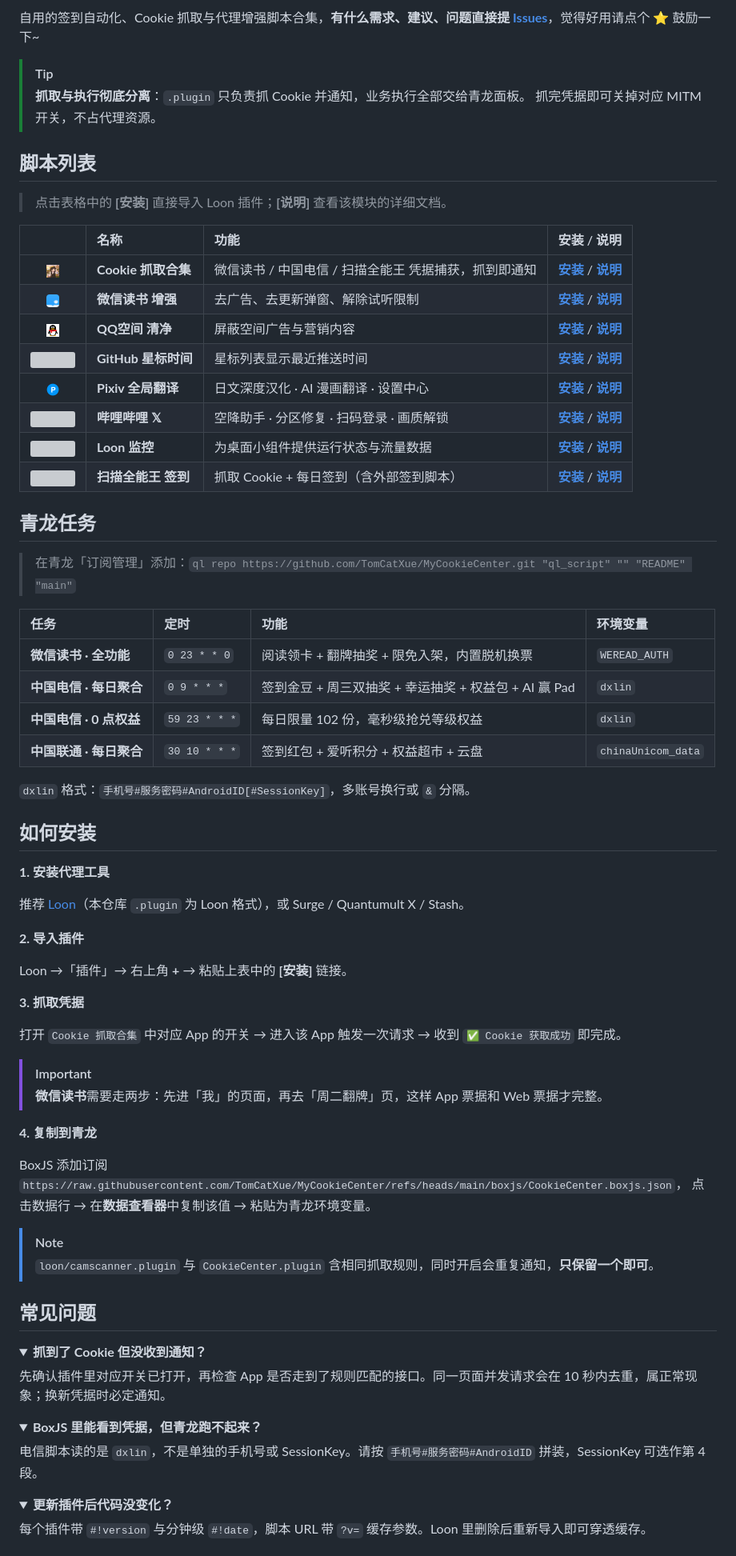
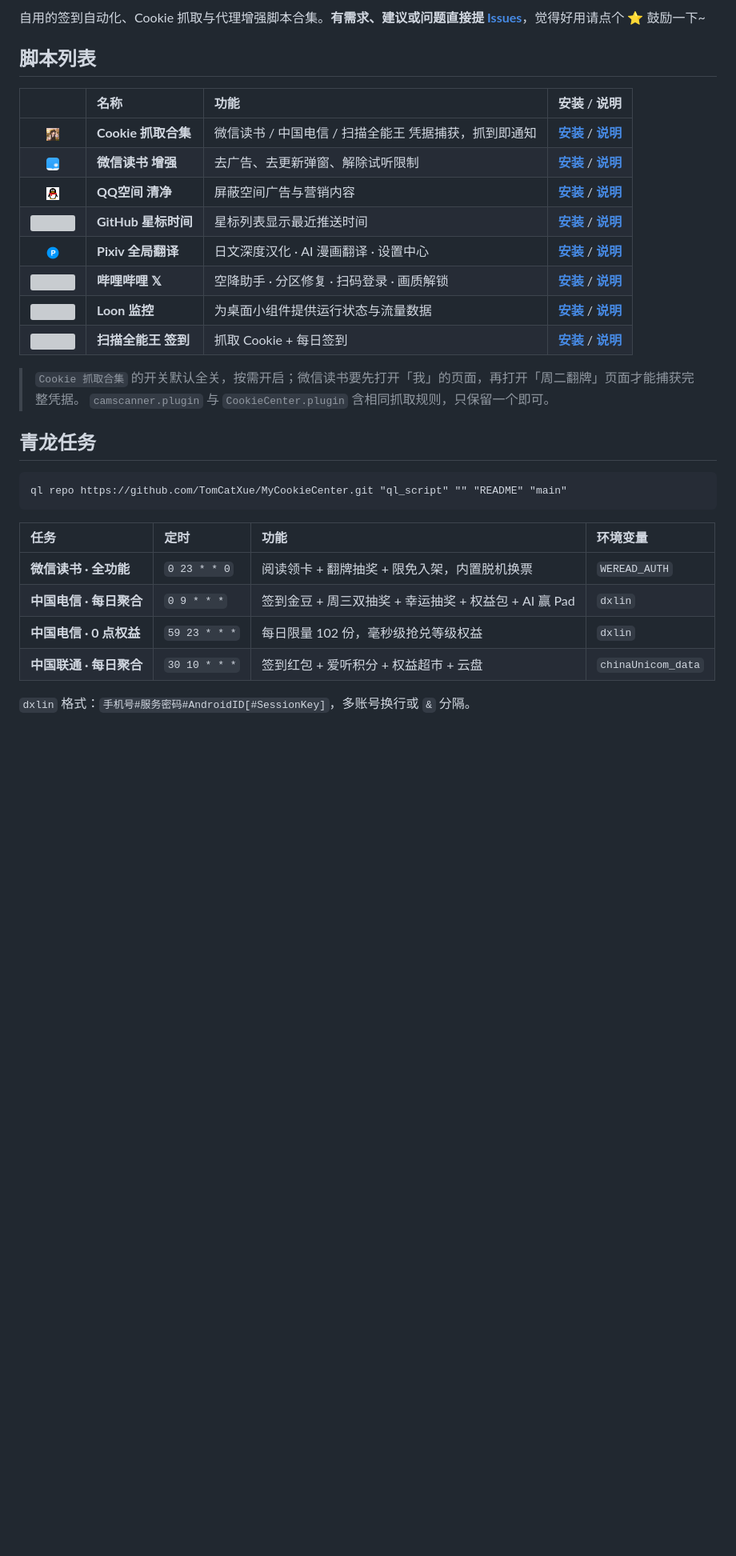
Before and after one commit to TomCatXue/MyCookieCenter, a Markdown page: README.md, the part around one of its changes. Shown at 80% size. Drawn GitHub-style; folded sections open; blank space fills up the shorter version; grey boxes are pictures that could not be loaded.

Commit message:
docs: 精简 README 为脚本列表 + 青龙任务两张表
删除如何安装、常见问题、目录、状态说明等章节，以及顶部的平台徽章；
保留脚本列表、青龙任务与 License，行数 112 -> 50

````diff
--- a/README.md
+++ b/README.md
@@ -14,14 +12,8 @@
 </p>
 
-自用的签到自动化、Cookie 抓取与代理增强脚本合集，**有什么需求、建议、问题直接提 [Issues](https://github.com/TomCatXue/MyCookieCenter/issues/new)**，觉得好用请点个 ⭐ 鼓励一下~
-
-> [!TIP]
-> **抓取与执行彻底分离**：`.plugin` 只负责抓 Cookie 并通知，业务执行全部交给青龙面板。
-> 抓完凭据即可关掉对应 MITM 开关，不占代理资源。
+自用的签到自动化、Cookie 抓取与代理增强脚本合集。**有需求、建议或问题直接提 [Issues](https://github.com/TomCatXue/MyCookieCenter/issues/new)**，觉得好用请点个 ⭐ 鼓励一下~
 
 ## 脚本列表
-
-> 点击表格中的 **[安装]** 直接导入 Loon 插件；**[说明]** 查看该模块的详细文档。
 
 |     | 名称 | 功能 | 安装 / 说明 |
 | :-: | :--- | :--- | :---: |
@@ -32,11 +24,16 @@
 | <img src="icons/pixiv.png" height="16" /> | **Pixiv 全局翻译** | 日文深度汉化 · AI 漫画翻译 · 设置中心 | **[安装](https://raw.githubusercontent.com/TomCatXue/MyCookieCenter/refs/heads/main/loon/PixivEnhanced.plugin)** / **[说明](./scripts/tools/pixiv/)** |
 | <img src="https://is1-ssl.mzstatic.com/image/thumb/Purple211/v4/c5/8d/9c/c58d9cbb-7d9c-8e05-4b81-74a950b559c9/AppIcon-0-0-1x_U007epad-0-1-0-sRGB-85-220.png/64x64bb.jpg" height="16" /> | **哔哩哔哩 𝕏** | 空降助手 · 分区修复 · 扫码登录 · 画质解锁 | **[安装](https://raw.githubusercontent.com/TomCatXue/MyCookieCenter/refs/heads/main/loon/BilibiliFix.plugin)** / **[说明](./scripts/tools/bilibili/)** |
 | <img src="https://raw.githubusercontent.com/luestr/IconResource/main/App_icon/120px/Loon.png" height="16" /> | **Loon 监控** | 为桌面小组件提供运行状态与流量数据 | **[安装](https://raw.githubusercontent.com/TomCatXue/MyCookieCenter/refs/heads/main/loon/LoonMonitor.plugin)** / **[说明](./scripts/tools/loon/)** |
-| <img src="https://is1-ssl.mzstatic.com/image/thumb/Purple211/v4/26/ff/f2/26fff2c0-729b-5216-0c13-7d0499f10940/AppIconLite-0-0-1x_U007ephone-0-6-0-0-sRGB-85-220.png/64x64bb.jpg" height="16" /> | **扫描全能王 签到** | 抓取 Cookie + 每日签到（含外部签到脚本） | **[安装](https://raw.githubusercontent.com/TomCatXue/MyCookieCenter/refs/heads/main/loon/camscanner.plugin)** / **[说明](./scripts/tools/camscanner/)** |
+| <img src="https://is1-ssl.mzstatic.com/image/thumb/Purple211/v4/26/ff/f2/26fff2c0-729b-5216-0c13-7d0499f10940/AppIconLite-0-0-1x_U007ephone-0-6-0-0-sRGB-85-220.png/64x64bb.jpg" height="16" /> | **扫描全能王 签到** | 抓取 Cookie + 每日签到 | **[安装](https://raw.githubusercontent.com/TomCatXue/MyCookieCenter/refs/heads/main/loon/camscanner.plugin)** / **[说明](./scripts/tools/camscanner/)** |
+
+> `Cookie 抓取合集` 的开关默认全关，按需开启；微信读书要先打开「我」的页面，再打开「周二翻牌」页面才能捕获完整凭据。
+> `camscanner.plugin` 与 `CookieCenter.plugin` 含相同抓取规则，只保留一个即可。
 
 ## 青龙任务
 
-> 在青龙「订阅管理」添加：`ql repo https://github.com/TomCatXue/MyCookieCenter.git "ql_script" "" "README" "main"`
+```text
+ql repo https://github.com/TomCatXue/MyCookieCenter.git "ql_script" "" "README" "main"
+```
 
 | 任务 | 定时 | 功能 | 环境变量 |
 | :--- | :--- | :--- | :--- |
@@ -47,48 +44,3 @@
 
 `dxlin` 格式：`手机号#服务密码#AndroidID[#SessionKey]`，多账号换行或 `&` 分隔。
 
-## 如何安装
-
-**1. 安装代理工具**
-
-推荐 [Loon](https://apps.apple.com/app/loon/id1373567447)（本仓库 `.plugin` 为 Loon 格式），或 Surge / Quantumult X / Stash。
-
-**2. 导入插件**
-
-Loon →「插件」→ 右上角 **+** → 粘贴上表中的 **[安装]** 链接。
-
-**3. 抓取凭据**
-
-打开 `Cookie 抓取合集` 中对应 App 的开关 → 进入该 App 触发一次请求 → 收到 `✅ Cookie 获取成功` 即完成。
-
-> [!IMPORTANT]
-> **微信读书**需要走两步：先进「我」的页面，再去「周二翻牌」页，这样 App 票据和 Web 票据才完整。
-
-**4. 复制到青龙**
-
-BoxJS 添加订阅 `https://raw.githubusercontent.com/TomCatXue/MyCookieCenter/refs/heads/main/boxjs/CookieCenter.boxjs.json`，
-点击数据行 → 在**数据查看器**中复制该值 → 粘贴为青龙环境变量。
-
-> [!NOTE]
-> `loon/camscanner.plugin` 与 `CookieCenter.plugin` 含相同抓取规则，同时开启会重复通知，**只保留一个即可**。
-
-## 常见问题
-
-<details>
-<summary><b>抓到了 Cookie 但没收到通知？</b></summary>
-
-先确认插件里对应开关已打开，再检查 App 是否走到了规则匹配的接口。同一页面并发请求会在 10 秒内去重，属正常现象；换新凭据时必定通知。
-</details>
-
-<details>
-<summary><b>BoxJS 里能看到凭据，但青龙跑不起来？</b></summary>
-
-电信脚本读的是 `dxlin`，不是单独的手机号或 SessionKey。请按 `手机号#服务密码#AndroidID` 拼装，SessionKey 可选作第 4 段。
-</details>
-
-<details>
-<summary><b>更新插件后代码没变化？</b></summary>
-
-每个插件带 `#!version` 与分钟级 `#!date`，脚本 URL 带 `?v=` 缓存参数。Loon 里删除后重新导入即可穿透缓存。
-</details>
-
````
Also changed, not shown: other parts of README.md (+1 -17 lines).
